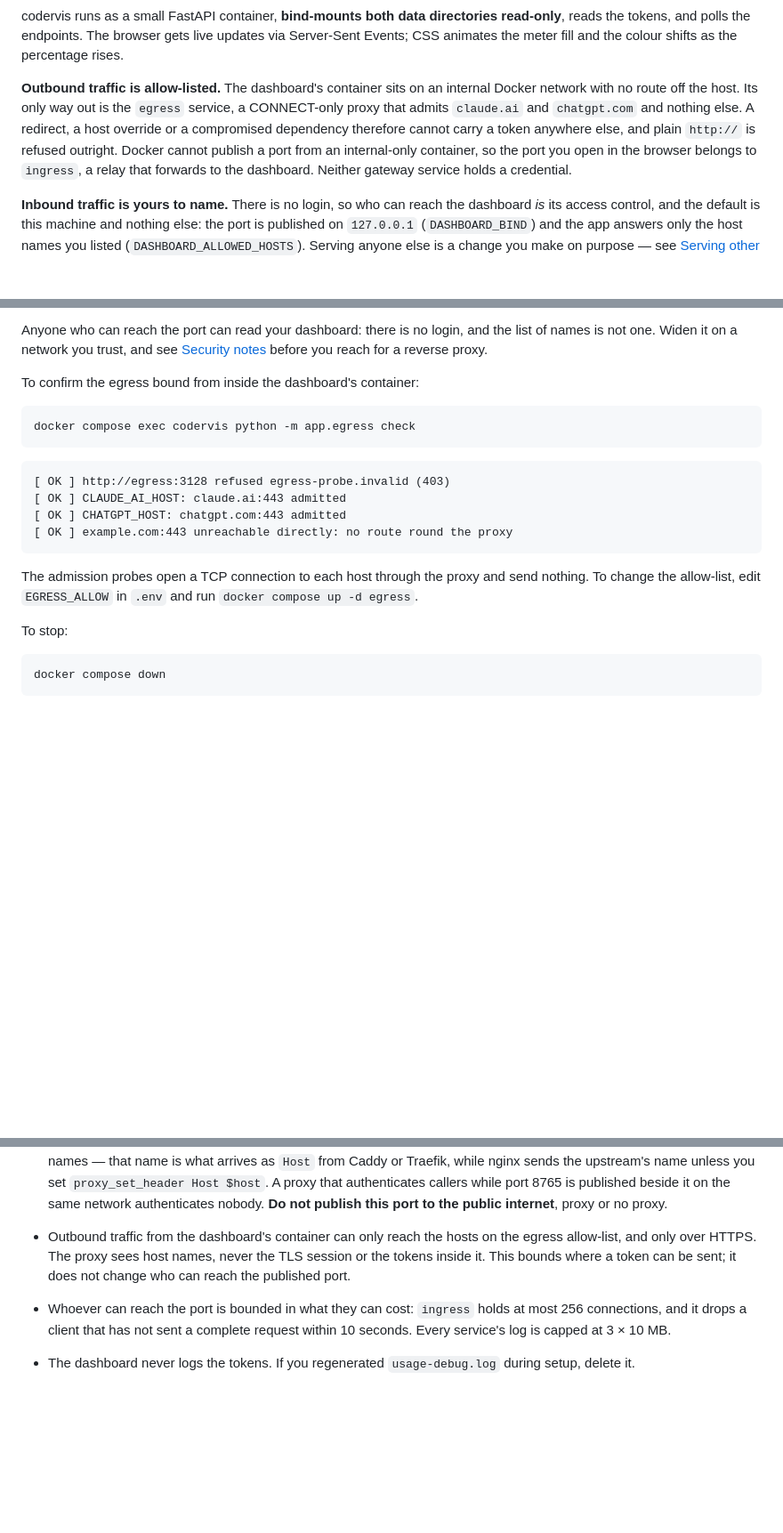
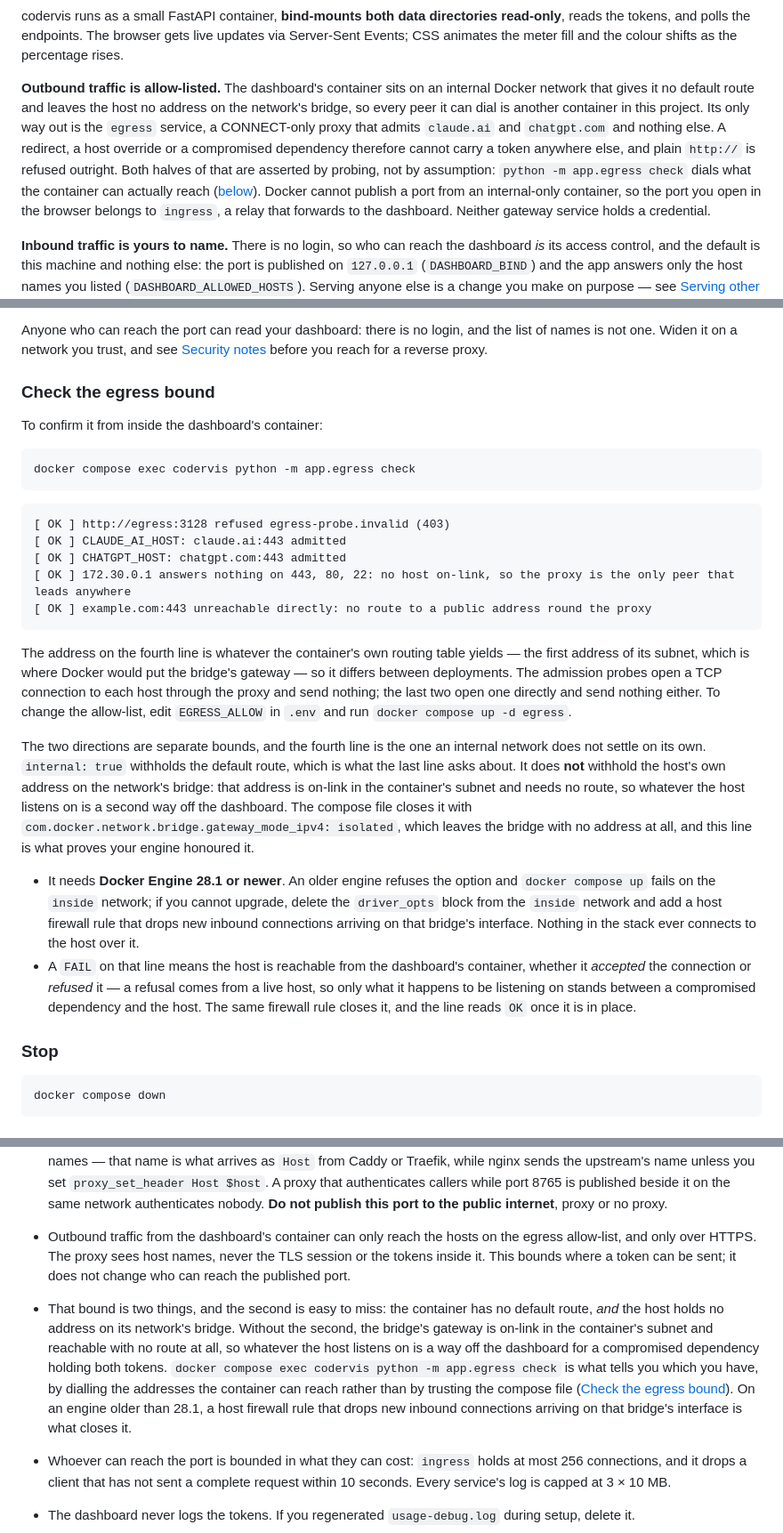
Before and after one commit to jleavers/codervis, a Markdown page: README.md, 3 parts joined by grey strips. Shown at 89% size. GitHub-like rendering; blank space fills up the shorter version.

````diff
--- a/README.md
+++ b/README.md
@@ -22,11 +22,14 @@ gets live updates via Server-Sent Events; CSS animates the meter fill and the
 colour shifts as the percentage rises.
 
 **Outbound traffic is allow-listed.** The dashboard's container sits on an
-internal Docker network with no route off the host. Its only way out is the
-`egress` service, a CONNECT-only proxy that admits `claude.ai` and
-`chatgpt.com` and nothing else. A redirect, a host override or a compromised
-dependency therefore cannot carry a token anywhere else, and plain `http://` is
-refused outright. Docker cannot publish a port from an internal-only container,
+internal Docker network that gives it no default route and leaves the host no
+address on the network's bridge, so every peer it can dial is another container
+in this project. Its only way out is the `egress` service, a CONNECT-only proxy
+that admits `claude.ai` and `chatgpt.com` and nothing else. A redirect, a host
+override or a compromised dependency therefore cannot carry a token anywhere
+else, and plain `http://` is refused outright. Both halves of that are asserted
+by probing, not by assumption: `python -m app.egress check` dials what the
+container can actually reach ([below](#check-the-egress-bound)). Docker cannot publish a port from an internal-only container,
 so the port you open in the browser belongs to `ingress`, a relay that forwards
 to the dashboard. Neither gateway service holds a credential.
 
@@ -196,7 +203,9 @@ Anyone who can reach the port can read your dashboard: there is no login, and
 the list of names is not one. Widen it on a network you trust, and see
 [Security notes](#security-notes) before you reach for a reverse proxy.
 
-To confirm the egress bound from inside the dashboard's container:
+### Check the egress bound
+
+To confirm it from inside the dashboard's container:
 
 ```bash
 docker compose exec codervis python -m app.egress check
@@ -206,14 +215,38 @@ docker compose exec codervis python -m app.egress check
 [ OK ] http://egress:3128 refused egress-probe.invalid (403)
 [ OK ] CLAUDE_AI_HOST: claude.ai:443 admitted
 [ OK ] CHATGPT_HOST: chatgpt.com:443 admitted
-[ OK ] example.com:443 unreachable directly: no route round the proxy
+[ OK ] 172.30.0.1 answers nothing on 443, 80, 22: no host on-link, so the proxy is the only peer that leads anywhere
+[ OK ] example.com:443 unreachable directly: no route to a public address round the proxy
 ```
 
-The admission probes open a TCP connection to each host through the proxy and
-send nothing. To change the allow-list, edit `EGRESS_ALLOW` in `.env` and run
-`docker compose up -d egress`.
+The address on the fourth line is whatever the container's own routing table
+yields — the first address of its subnet, which is where Docker would put the
+bridge's gateway — so it differs between deployments. The admission probes open
+a TCP connection to each host through the proxy and send nothing; the last two
+open one directly and send nothing either. To change the allow-list, edit
+`EGRESS_ALLOW` in `.env` and run `docker compose up -d egress`.
 
-To stop:
+The two directions are separate bounds, and the fourth line is the one an
+internal network does not settle on its own. `internal: true` withholds the
+default route, which is what the last line asks about. It does **not** withhold
+the host's own address on the network's bridge: that address is on-link in the
+container's subnet and needs no route, so whatever the host listens on is a
+second way off the dashboard. The compose file closes it with
+`com.docker.network.bridge.gateway_mode_ipv4: isolated`, which leaves the bridge
+with no address at all, and this line is what proves your engine honoured it.
+
+- It needs **Docker Engine 28.1 or newer**. An older engine refuses the option
+  and `docker compose up` fails on the `inside` network; if you cannot upgrade,
+  delete the `driver_opts` block from the `inside` network and add a host
+  firewall rule that drops new inbound connections arriving on that bridge's
+  interface. Nothing in the stack ever connects to the host over it.
+- A `FAIL` on that line means the host is reachable from the dashboard's
+  container, whether it *accepted* the connection or *refused* it — a refusal
+  comes from a live host, so only what it happens to be listening on stands
+  between a compromised dependency and the host. The same firewall rule closes
+  it, and the line reads `OK` once it is in place.
+
+### Stop
 
 ```bash
 docker compose down
@@ -344,6 +378,17 @@ flags that are useful for quick diagnosis.
   the egress allow-list, and only over HTTPS. The proxy sees host names, never
   the TLS session or the tokens inside it. This bounds where a token can be
   sent; it does not change who can reach the published port.
+- That bound is two things, and the second is easy to miss: the container has no
+  default route, *and* the host holds no address on its network's bridge. Without
+  the second, the bridge's gateway is on-link in the container's subnet and
+  reachable with no route at all, so whatever the host listens on is a way off
+  the dashboard for a compromised dependency holding both tokens.
+  `docker compose exec codervis python -m app.egress check` is what tells you
+  which you have, by dialling the addresses the container can reach rather than
+  by trusting the compose file
+  ([Check the egress bound](#check-the-egress-bound)). On an engine older than
+  28.1, a host firewall rule that drops new inbound connections arriving on that
+  bridge's interface is what closes it.
 - Whoever can reach the port is bounded in what they can cost: `ingress` holds
   at most 256 connections, and it drops a client that has not sent a complete
   request within 10 seconds. Every service's log is capped at 3 × 10 MB.
````
Also changed, not shown: other parts of README.md (+6 -1 lines), AGENTS.md (+4 -2 lines), CLAUDE.md (+27 -8 lines).
